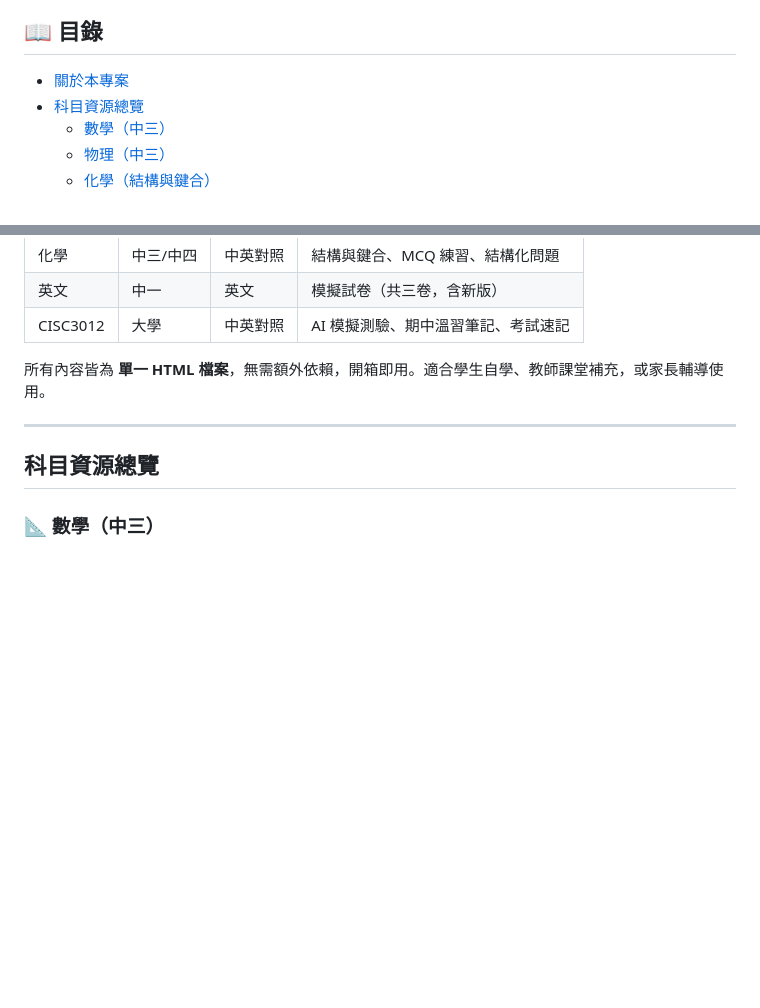
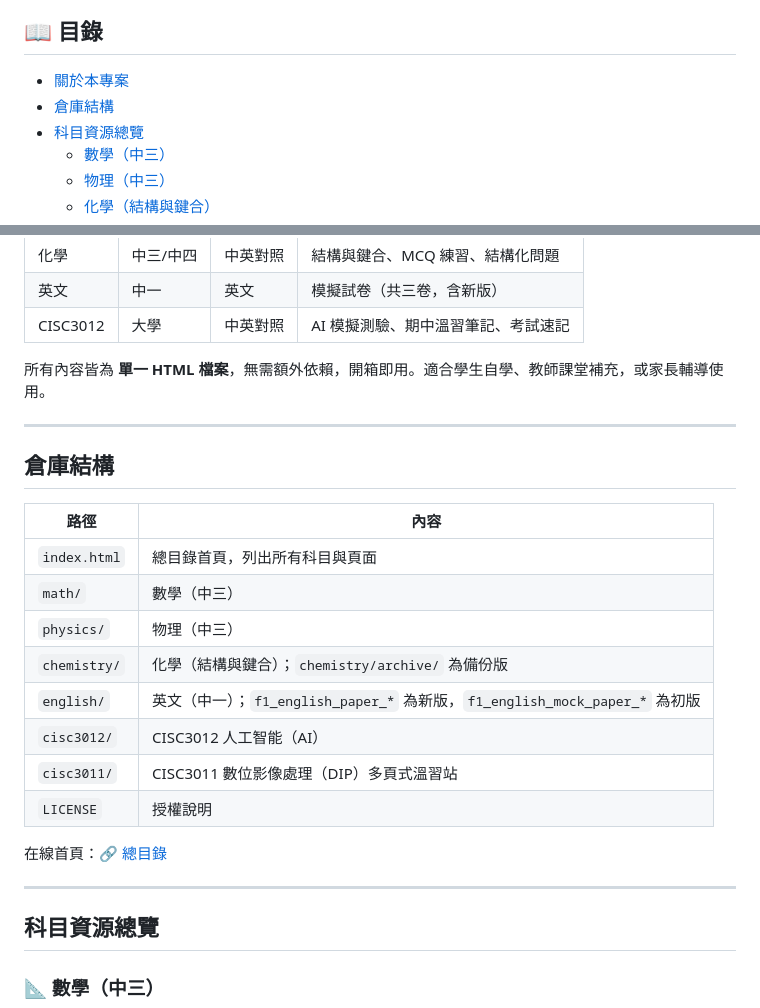
Before and after one commit to HOWENGHONG/Tutoring-content, a Markdown page: README.md, 2 parts joined by grey strips. GitHub-like rendering; blank space fills up the shorter version.

Commit message:
Document folder structure in README
Add a section describing the repo layout and link to the root landing
page, and list it in the table of contents.

Co-Authored-By: Claude Haiku 5.5 <noreply@anthropic.com>
Claude-Session: https://claude.ai/code/session_01BkhiJUq3h6RbpXhczPgtre

```diff
--- a/README.md
+++ b/README.md
@@ -11,6 +11,7 @@
 ## 📖 目錄
 
 - [關於本專案](#關於本專案)
+- [倉庫結構](#倉庫結構)
 - [科目資源總覽](#科目資源總覽)
   - [數學（中三）](#數學中三)
   - [物理（中三）](#️-物理中三)
@@ -40,6 +41,23 @@
 | CISC3012 | 大學 | 中英對照 | AI 模擬測驗、期中溫習筆記、考試速記 |
 
 所有內容皆為 **單一 HTML 檔案**，無需額外依賴，開箱即用。適合學生自學、教師課堂補充，或家長輔導使用。
+
+---
+
+## 倉庫結構
+
+| 路徑 | 內容 |
+|------|------|
+| `index.html` | 總目錄首頁，列出所有科目與頁面 |
+| `math/` | 數學（中三） |
+| `physics/` | 物理（中三） |
+| `chemistry/` | 化學（結構與鍵合）；`chemistry/archive/` 為備份版 |
+| `english/` | 英文（中一）；`f1_english_paper_*` 為新版，`f1_english_mock_paper_*` 為初版 |
+| `cisc3012/` | CISC3012 人工智能（AI） |
+| `cisc3011/` | CISC3011 數位影像處理（DIP）多頁式溫習站 |
+| `LICENSE` | 授權說明 |
+
+在線首頁：[🔗 總目錄](https://howenghong.github.io/Tutoring-content/)
 
 ---
 
```
